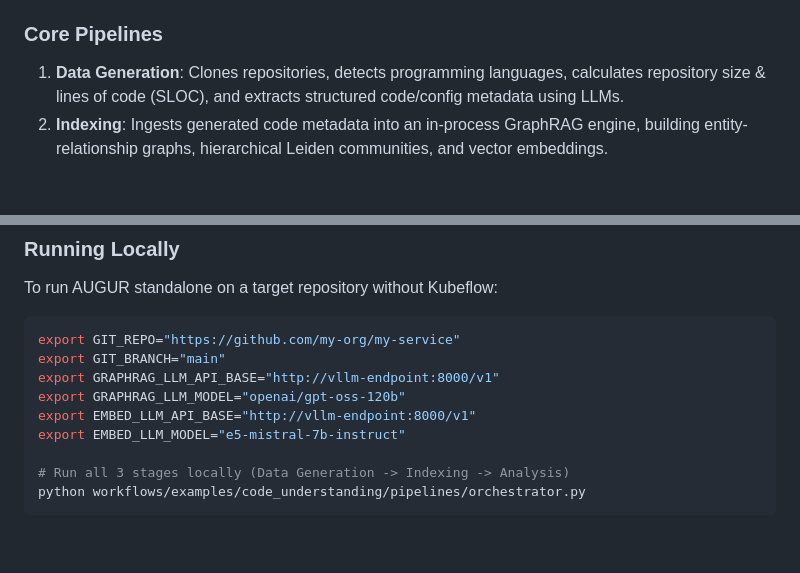
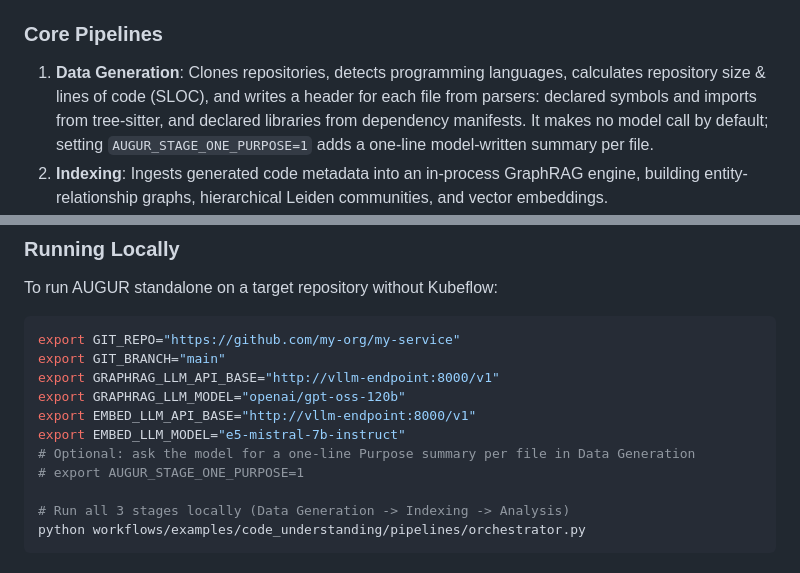
Before and after one commit to ai-shadowman/augur, a Markdown page: README.md, 2 parts joined by grey strips. Rendered like a GitHub page; blank space fills up the shorter version.

Commit message:
docs: Say that Data Generation writes headers from parsers, not a model
The README still described stage one as extracting metadata with LLMs.
Since `ea07bba` it makes no model call unless AUGUR_STAGE_ONE_PURPOSE is
set, and a deployer budgeting inference needs to know which.

Assisted-by: Claude Code (Opus 5.5)

```diff
--- a/README.md
+++ b/README.md
@@ -9,7 +9,7 @@
 AUGUR automates the analysis of legacy repositories to produce actionable modernization and migration roadmaps. It ingests one or more Git repositories, extracts language-specific AST and documentation metadata, builds a comprehensive **GraphRAG (Graph-based Retrieval-Augmented Generation)** knowledge graph with vector embeddings, identifies architectural layers and dependencies, and produces a complete **Migration Report** (`migration_report.md`) with a machine-readable JSON migration plan.
 
 ### Core Pipelines
-1. **Data Generation**: Clones repositories, detects programming languages, calculates repository size & lines of code (SLOC), and extracts structured code/config metadata using LLMs.
+1. **Data Generation**: Clones repositories, detects programming languages, calculates repository size & lines of code (SLOC), and writes a header for each file from parsers: declared symbols and imports from tree-sitter, and declared libraries from dependency manifests. It makes no model call by default; setting `AUGUR_STAGE_ONE_PURPOSE=1` adds a one-line model-written summary per file.
 2. **Indexing**: Ingests generated code metadata into an in-process GraphRAG engine, building entity-relationship graphs, hierarchical Leiden communities, and vector embeddings.
 3. **Analysis**: Queries the GraphRAG index to map dependency layers, generate interactive visualizations (PyVis/NetworkX), and synthesize migration recommendations and modernization roadmaps.
 
@@ -57,6 +57,8 @@ export GRAPHRAG_LLM_API_BASE="http://vllm-endpoint:8000/v1"
 export GRAPHRAG_LLM_MODEL="openai/gpt-oss-120b"
 export EMBED_LLM_API_BASE="http://vllm-endpoint:8000/v1"
 export EMBED_LLM_MODEL="e5-mistral-7b-instruct"
+# Optional: ask the model for a one-line Purpose summary per file in Data Generation
+# export AUGUR_STAGE_ONE_PURPOSE=1
 
 # Run all 3 stages locally (Data Generation -> Indexing -> Analysis)
 python workflows/examples/code_understanding/pipelines/orchestrator.py
```
